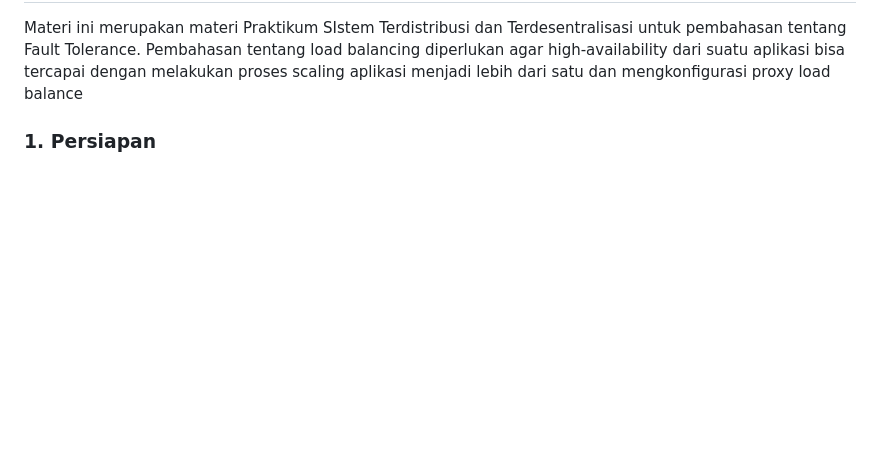
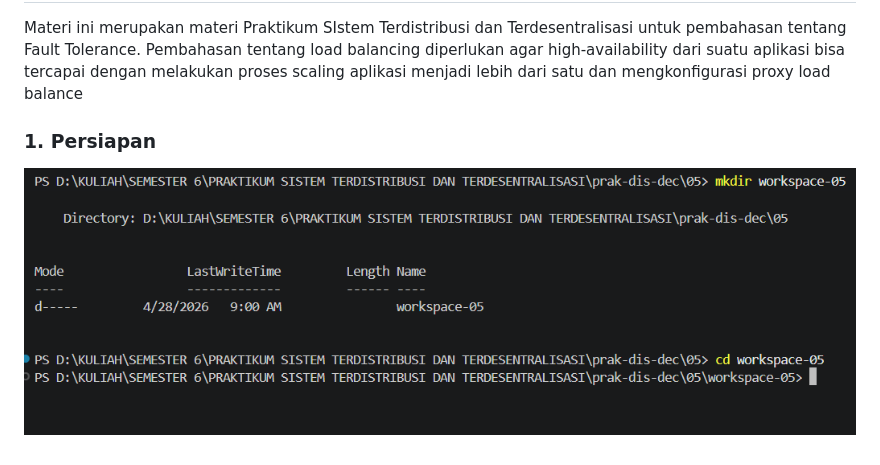
Before and after one commit to javaarifin/prak-dis-dec, a Markdown page: 05/README.md, the part around the change. GitHub-like rendering; pictures changed too: 05/Images/image.png (added); blank space fills up the shorter version.

Commit message:
up3

```diff
--- a/05/Images/README.md
+++ b/05/README.md
@@ -18,3 +18,5 @@ agar high-availability dari suatu aplikasi bisa tercapai dengan melakukan proses
 aplikasi menjadi lebih dari satu dan mengkonfigurasi proxy load balance
 
 ### 1. Persiapan
+
+![](Images/image.png)
```
